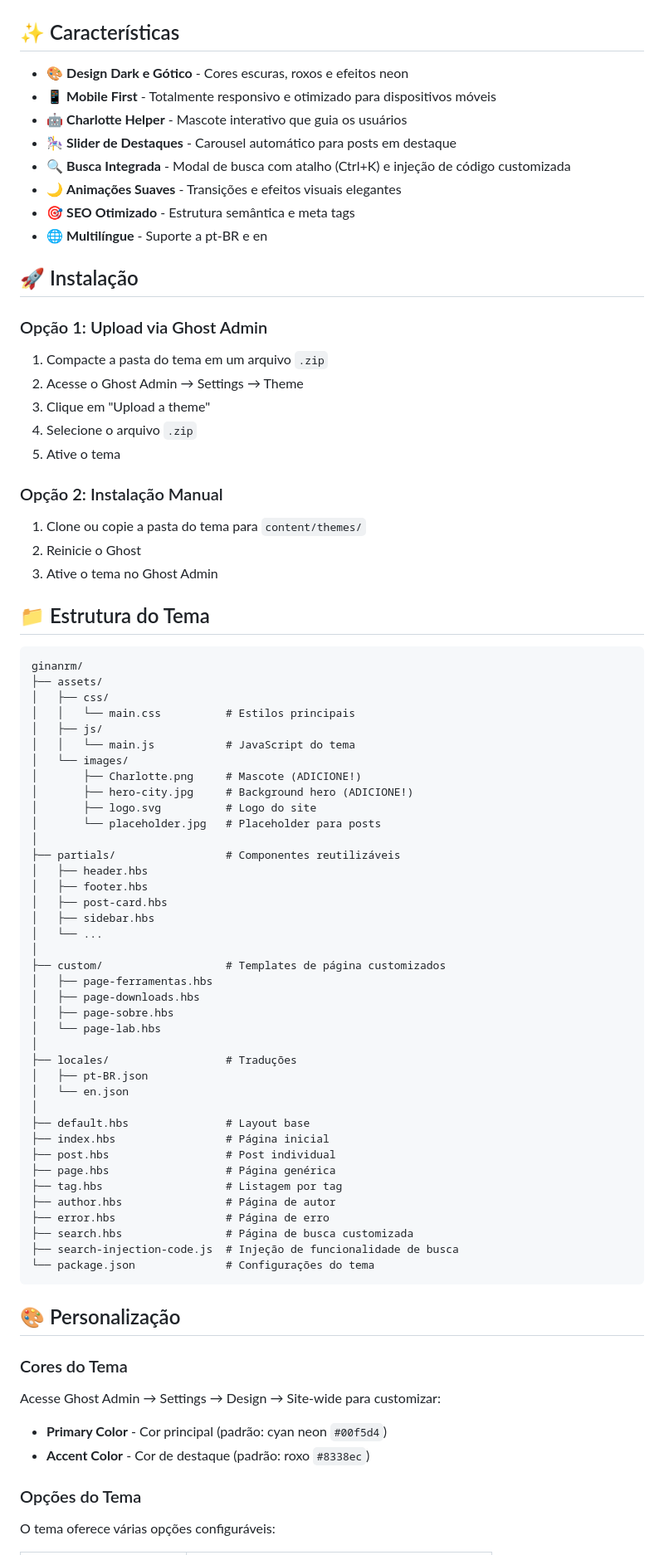
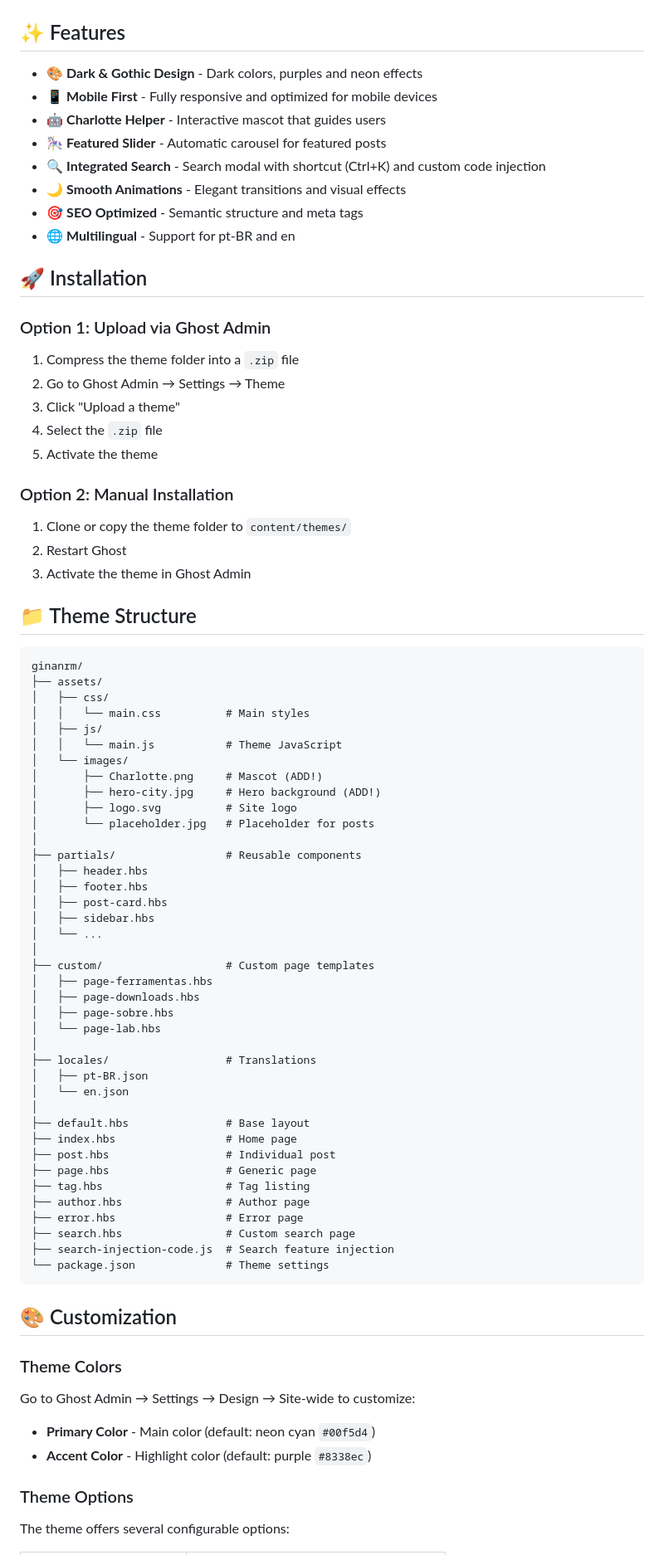
Before and after one commit to RegiaJG/ginanrm-theme, a Markdown page: README.md, the part around one of its changes. Shown at 83% size. GitHub-like rendering.

````diff
--- a/README.md
+++ b/README.md
@@ -4,87 +4,87 @@ Um tema Ghost moderno e dark inspirado em estética gótica e cyberpunk. Projeta
 
 ![GinanRM Preview](https://raw.githubusercontent.com/RegiaJG/ginanrm-theme/main/assets/images/GinanRM.png)
 
-## ✨ Características
+## ✨ Features
 
-- 🎨 **Design Dark e Gótico** - Cores escuras, roxos e efeitos neon
-- 📱 **Mobile First** - Totalmente responsivo e otimizado para dispositivos móveis
-- 🤖 **Charlotte Helper** - Mascote interativo que guia os usuários
-- 🎠 **Slider de Destaques** - Carousel automático para posts em destaque
-- 🔍 **Busca Integrada** - Modal de busca com atalho (Ctrl+K) e injeção de código customizada
-- 🌙 **Animações Suaves** - Transições e efeitos visuais elegantes
-- 🎯 **SEO Otimizado** - Estrutura semântica e meta tags
-- 🌐 **Multilíngue** - Suporte a pt-BR e en
+- 🎨 **Dark & Gothic Design** - Dark colors, purples and neon effects
+- 📱 **Mobile First** - Fully responsive and optimized for mobile devices
+- 🤖 **Charlotte Helper** - Interactive mascot that guides users
+- 🎠 **Featured Slider** - Automatic carousel for featured posts
+- 🔍 **Integrated Search** - Search modal with shortcut (Ctrl+K) and custom code injection
+- 🌙 **Smooth Animations** - Elegant transitions and visual effects
+- 🎯 **SEO Optimized** - Semantic structure and meta tags
+- 🌐 **Multilingual** - Support for pt-BR and en
 
-## 🚀 Instalação
+## 🚀 Installation
 
-### Opção 1: Upload via Ghost Admin
+### Option 1: Upload via Ghost Admin
 
-1. Compacte a pasta do tema em um arquivo `.zip`
-2. Acesse o Ghost Admin → Settings → Theme
-3. Clique em "Upload a theme"
-4. Selecione o arquivo `.zip`
-5. Ative o tema
+1. Compress the theme folder into a `.zip` file
+2. Go to Ghost Admin → Settings → Theme
+3. Click "Upload a theme"
+4. Select the `.zip` file
+5. Activate the theme
 
-### Opção 2: Instalação Manual
+### Option 2: Manual Installation
 
-1. Clone ou copie a pasta do tema para `content/themes/`
-2. Reinicie o Ghost
-3. Ative o tema no Ghost Admin
+1. Clone or copy the theme folder to `content/themes/`
+2. Restart Ghost
+3. Activate the theme in Ghost Admin
 
-## 📁 Estrutura do Tema
+## 📁 Theme Structure
 
 ```
 ginanrm/
 ├── assets/
 │   ├── css/
-│   │   └── main.css          # Estilos principais
+│   │   └── main.css          # Main styles
 │   ├── js/
-│   │   └── main.js           # JavaScript do tema
+│   │   └── main.js           # Theme JavaScript
 │   └── images/
-│       ├── Charlotte.png     # Mascote (ADICIONE!)
-│       ├── hero-city.jpg     # Background hero (ADICIONE!)
-│       ├── logo.svg          # Logo do site
-│       └── placeholder.jpg   # Placeholder para posts
+│       ├── Charlotte.png     # Mascot (ADD!)
+│       ├── hero-city.jpg     # Hero background (ADD!)
+│       ├── logo.svg          # Site logo
+│       └── placeholder.jpg   # Placeholder for posts
 │
-├── partials/                 # Componentes reutilizáveis
+├── partials/                 # Reusable components
 │   ├── header.hbs
 │   ├── footer.hbs
 │   ├── post-card.hbs
 │   ├── sidebar.hbs
 │   └── ...
 │
-├── custom/                   # Templates de página customizados
+├── custom/                   # Custom page templates
 │   ├── page-ferramentas.hbs
 │   ├── page-downloads.hbs
 │   ├── page-sobre.hbs
 │   └── page-lab.hbs
 │
-├── locales/                  # Traduções
+├── locales/                  # Translations
 │   ├── pt-BR.json
 │   └── en.json
 │
-├── default.hbs               # Layout base
-├── index.hbs                 # Página inicial
-├── post.hbs                  # Post individual
-├── page.hbs                  # Página genérica
-├── tag.hbs                   # Listagem por tag
-├── author.hbs                # Página de autor
-├── error.hbs                 # Página de erro
-├── search.hbs                # Página de busca customizada
-├── search-injection-code.js  # Injeção de funcionalidade de busca
-└── package.json              # Configurações do tema
+├── default.hbs               # Base layout
+├── index.hbs                 # Home page
+├── post.hbs                  # Individual post
+├── page.hbs                  # Generic page
+├── tag.hbs                   # Tag listing
+├── author.hbs                # Author page
+├── error.hbs                 # Error page
+├── search.hbs                # Custom search page
+├── search-injection-code.js  # Search feature injection
+└── package.json              # Theme settings
 ```
 
-## 🎨 Personalização
+## 🎨 Customization
 
-### Cores do Tema
+### Theme Colors
 
-Acesse Ghost Admin → Settings → Design → Site-wide para customizar:
+Go to Ghost Admin → Settings → Design → Site-wide to customize:
 
-- **Primary Color** - Cor principal (padrão: cyan neon `#00f5d4`)
-- **Accent Color** - Cor de destaque (padrão: roxo `#8338ec`)
+- **Primary Color** - Main color (default: neon cyan `#00f5d4`)
+- **Accent Color** - Highlight color (default: purple `#8338ec`)
 
-### Opções do Tema
+### Theme Options
 
-O tema oferece várias opções configuráveis:
+The theme offers several configurable options:
 
````
Also changed, not shown: other parts of README.md (+45 -42 lines).
